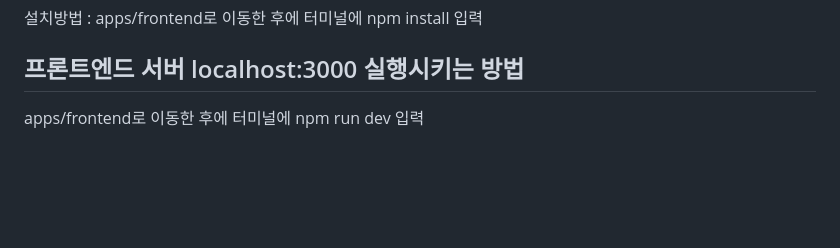
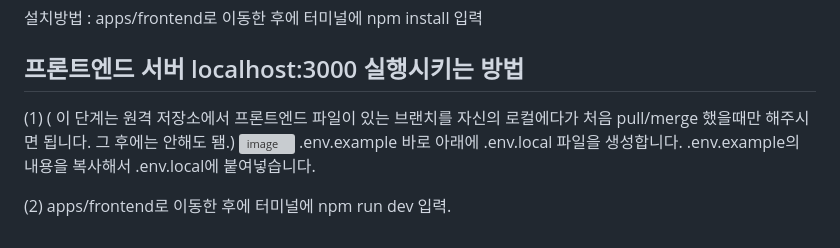
Before and after one commit to gahyeon1022/AIL-ways, a Markdown page: README.md, the part around the change. GitHub-like rendering; blank space fills up the shorter version; grey boxes are pictures that could not be loaded.

```diff
--- a/README.md
+++ b/README.md
@@ -207,4 +207,9 @@ typescript: "5"
 설치방법 : apps/frontend로 이동한 후에 터미널에 npm install 입력
 
 ## 프론트엔드 서버 localhost:3000 실행시키는 방법
-apps/frontend로 이동한 후에 터미널에 npm run dev 입력
+(1) ( 이 단계는 원격 저장소에서 프론트엔드 파일이 있는 브랜치를 자신의 로컬에다가 처음 pull/merge 했을때만 해주시면 됩니다. 그 후에는 안해도 됌.)
+<img width="582" height="916" alt="image" src="https://github.com/user-attachments/assets/a0c92163-9b80-47da-b745-6b0280d9eeb7" />
+.env.example 바로 아래에 .env.local 파일을 생성합니다.
+.env.example의 내용을 복사해서 .env.local에 붙여넣습니다.
+
+(2) apps/frontend로 이동한 후에 터미널에 npm run dev 입력.
```
